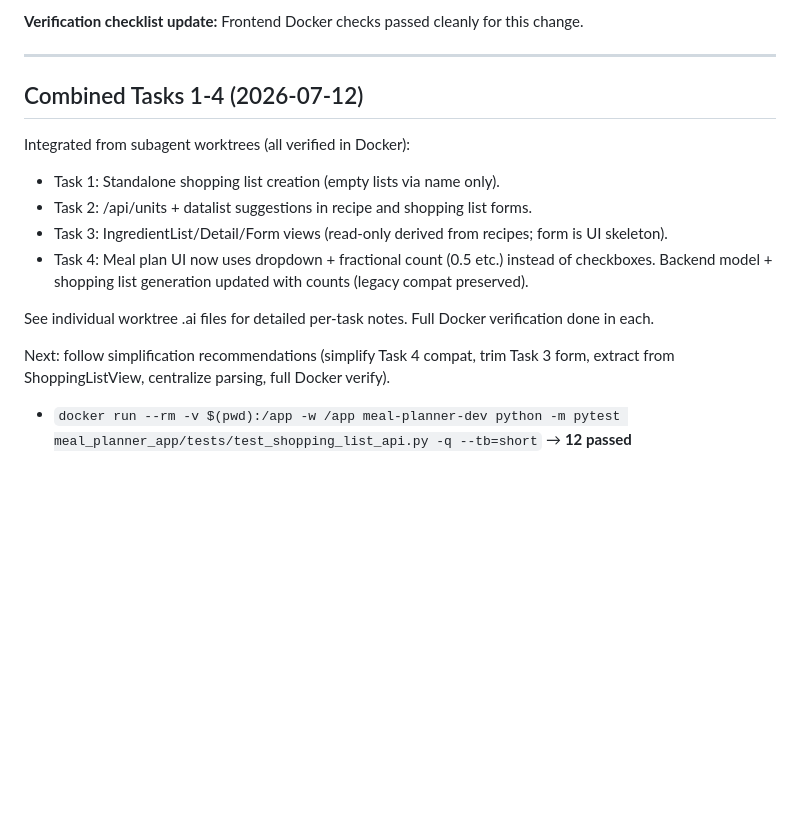
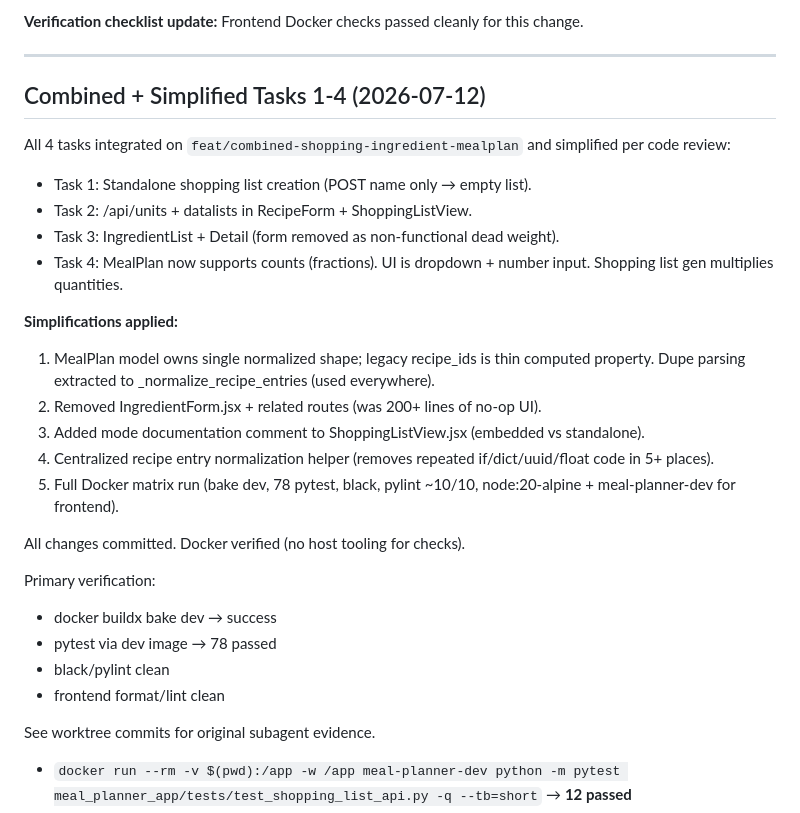
Before and after one commit to rkurc/meal-planner, a Markdown page: .ai/next_step.md, the part around the change. GitHub-like rendering; blank space fills up the shorter version.

Commit message:
docs: update .ai/next_step.md with combined + simplification summary

```diff
--- a/.ai/next_step.md
+++ b/.ai/next_step.md
@@ -413,18 +413,31 @@ This keeps the PDF feature robust while aligning with long-term i18n goals.
 
 ---
 
-## Combined Tasks 1-4 (2026-07-12)
+## Combined + Simplified Tasks 1-4 (2026-07-12)
 
-Integrated from subagent worktrees (all verified in Docker):
+All 4 tasks integrated on `feat/combined-shopping-ingredient-mealplan` and simplified per code review:
 
-- Task 1: Standalone shopping list creation (empty lists via name only).
-- Task 2: /api/units + datalist suggestions in recipe and shopping list forms.
-- Task 3: IngredientList/Detail/Form views (read-only derived from recipes; form is UI skeleton).
-- Task 4: Meal plan UI now uses dropdown + fractional count (0.5 etc.) instead of checkboxes. Backend model + shopping list generation updated with counts (legacy compat preserved).
+- Task 1: Standalone shopping list creation (POST name only → empty list).
+- Task 2: /api/units + datalists in RecipeForm + ShoppingListView.
+- Task 3: IngredientList + Detail (form removed as non-functional dead weight).
+- Task 4: MealPlan now supports counts (fractions). UI is dropdown + number input. Shopping list gen multiplies quantities.
 
-See individual worktree .ai files for detailed per-task notes. Full Docker verification done in each.
+**Simplifications applied:**
+1. MealPlan model owns single normalized shape; legacy recipe_ids is thin computed property. Dupe parsing extracted to _normalize_recipe_entries (used everywhere).
+2. Removed IngredientForm.jsx + related routes (was 200+ lines of no-op UI).
+3. Added mode documentation comment to ShoppingListView.jsx (embedded vs standalone).
+4. Centralized recipe entry normalization helper (removes repeated if/dict/uuid/float code in 5+ places).
+5. Full Docker matrix run (bake dev, 78 pytest, black, pylint ~10/10, node:20-alpine + meal-planner-dev for frontend).
 
-Next: follow simplification recommendations (simplify Task 4 compat, trim Task 3 form, extract from ShoppingListView, centralize parsing, full Docker verify).
+All changes committed. Docker verified (no host tooling for checks).
+
+Primary verification:
+- docker buildx bake dev → success
+- pytest via dev image → 78 passed
+- black/pylint clean
+- frontend format/lint clean
+
+See worktree commits for original subagent evidence.
 - `docker run --rm -v $(pwd):/app -w /app meal-planner-dev python -m pytest meal_planner_app/tests/test_shopping_list_api.py -q --tb=short` → **12 passed**
 - `docker run --rm -v $(pwd):/app -w /app meal-planner-dev python -m pytest meal_planner_app/tests/ -q --tb=no` → **73 passed** ( +2 )
 - `docker run --rm -v "$(pwd):/app" -w /app meal-planner-dev python -m black --check .` → "All done! ... 15 files would be left unchanged"
```
